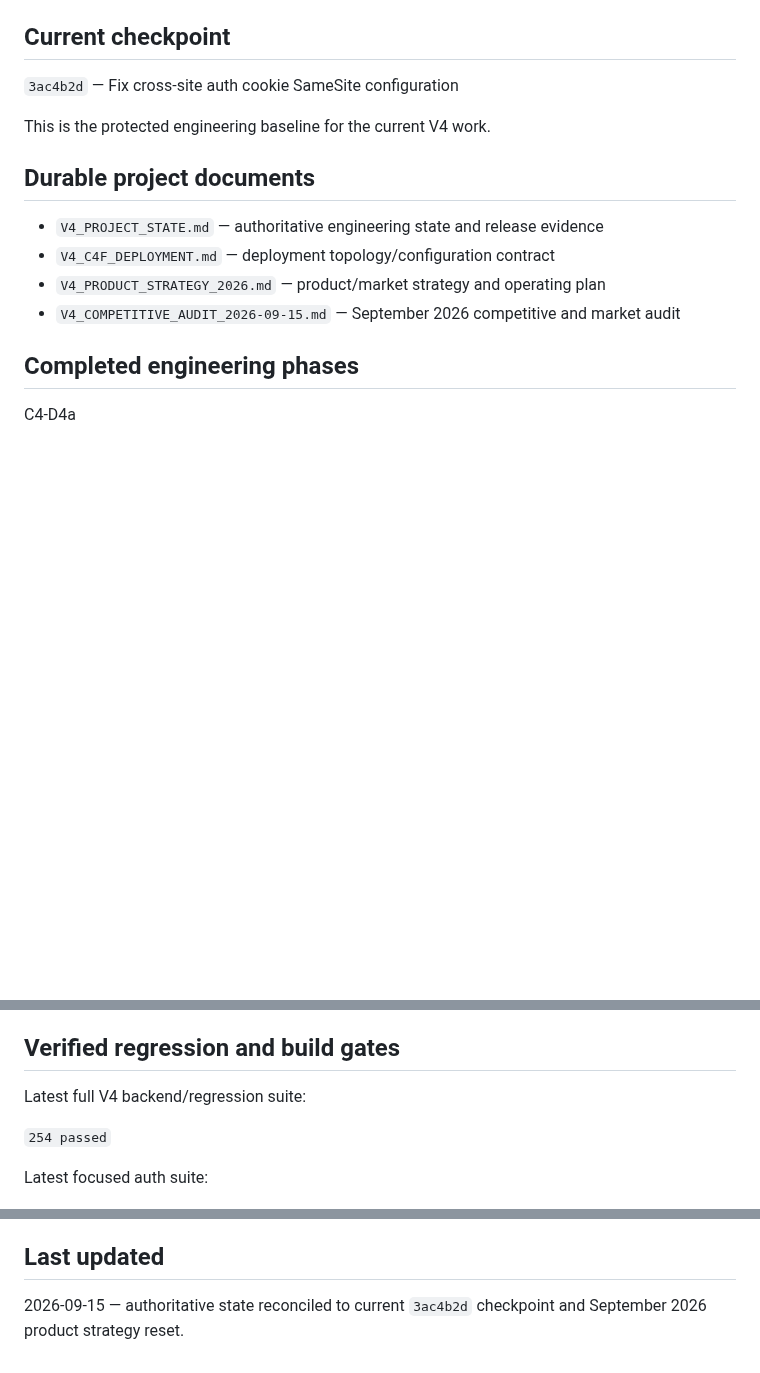
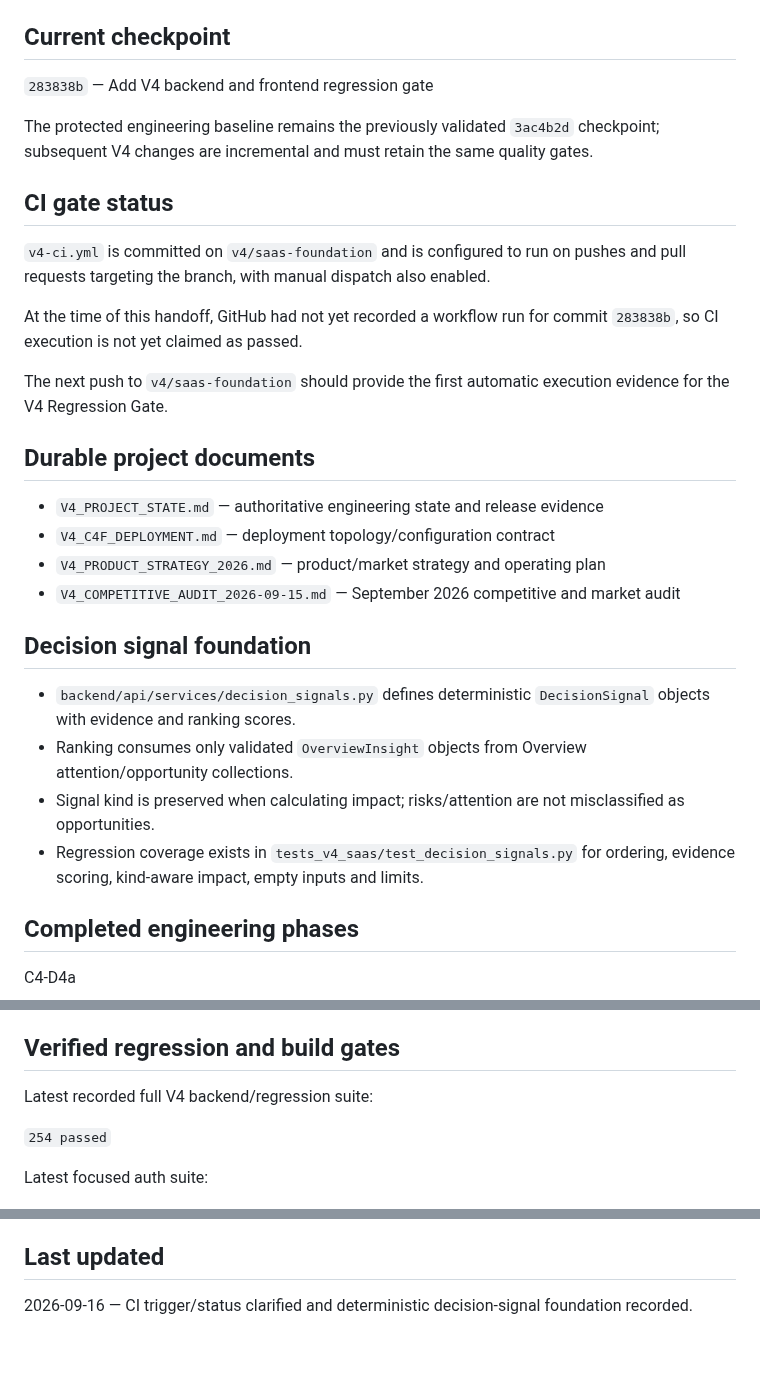
Before and after one commit to shaikriyaz343-collab/ai-sales-analyst-v3, a Markdown page: V4_PROJECT_STATE.md, 3 parts joined by grey strips. Drawn GitHub-style; blank space fills up the shorter version.

Commit message:
Record V4 CI trigger status and decision-signal foundation

```diff
--- a/V4_PROJECT_STATE.md
+++ b/V4_PROJECT_STATE.md
@@ -6,9 +6,17 @@
 
 ## Current checkpoint
 
-`3ac4b2d` — Fix cross-site auth cookie SameSite configuration
+`283838b` — Add V4 backend and frontend regression gate
 
-This is the protected engineering baseline for the current V4 work.
+The protected engineering baseline remains the previously validated `3ac4b2d` checkpoint; subsequent V4 changes are incremental and must retain the same quality gates.
+
+## CI gate status
+
+`v4-ci.yml` is committed on `v4/saas-foundation` and is configured to run on pushes and pull requests targeting the branch, with manual dispatch also enabled.
+
+At the time of this handoff, GitHub had not yet recorded a workflow run for commit `283838b`, so CI execution is not yet claimed as passed.
+
+The next push to `v4/saas-foundation` should provide the first automatic execution evidence for the V4 Regression Gate.
 
 ## Durable project documents
 
@@ -16,6 +24,13 @@ This is the protected engineering baseline for the current V4 work.
 - `V4_C4F_DEPLOYMENT.md` — deployment topology/configuration contract
 - `V4_PRODUCT_STRATEGY_2026.md` — product/market strategy and operating plan
 - `V4_COMPETITIVE_AUDIT_2026-09-15.md` — September 2026 competitive and market audit
+
+## Decision signal foundation
+
+- `backend/api/services/decision_signals.py` defines deterministic `DecisionSignal` objects with evidence and ranking scores.
+- Ranking consumes only validated `OverviewInsight` objects from Overview attention/opportunity collections.
+- Signal kind is preserved when calculating impact; risks/attention are not misclassified as opportunities.
+- Regression coverage exists in `tests_v4_saas/test_decision_signals.py` for ordering, evidence scoring, kind-aware impact, empty inputs and limits.
 
 ## Completed engineering phases
 
@@ -85,7 +100,7 @@ Auth hardening
 
 ## Verified regression and build gates
 
-Latest full V4 backend/regression suite:
+Latest recorded full V4 backend/regression suite:
 
 `254 passed`
 
@@ -339,4 +354,4 @@ C4-F / production approval requires applicable real-infrastructure evidence; pas
 
 ## Last updated
 
-2026-09-15 — authoritative state reconciled to current `3ac4b2d` checkpoint and September 2026 product strategy reset.
+2026-09-16 — CI trigger/status clarified and deterministic decision-signal foundation recorded.
```
